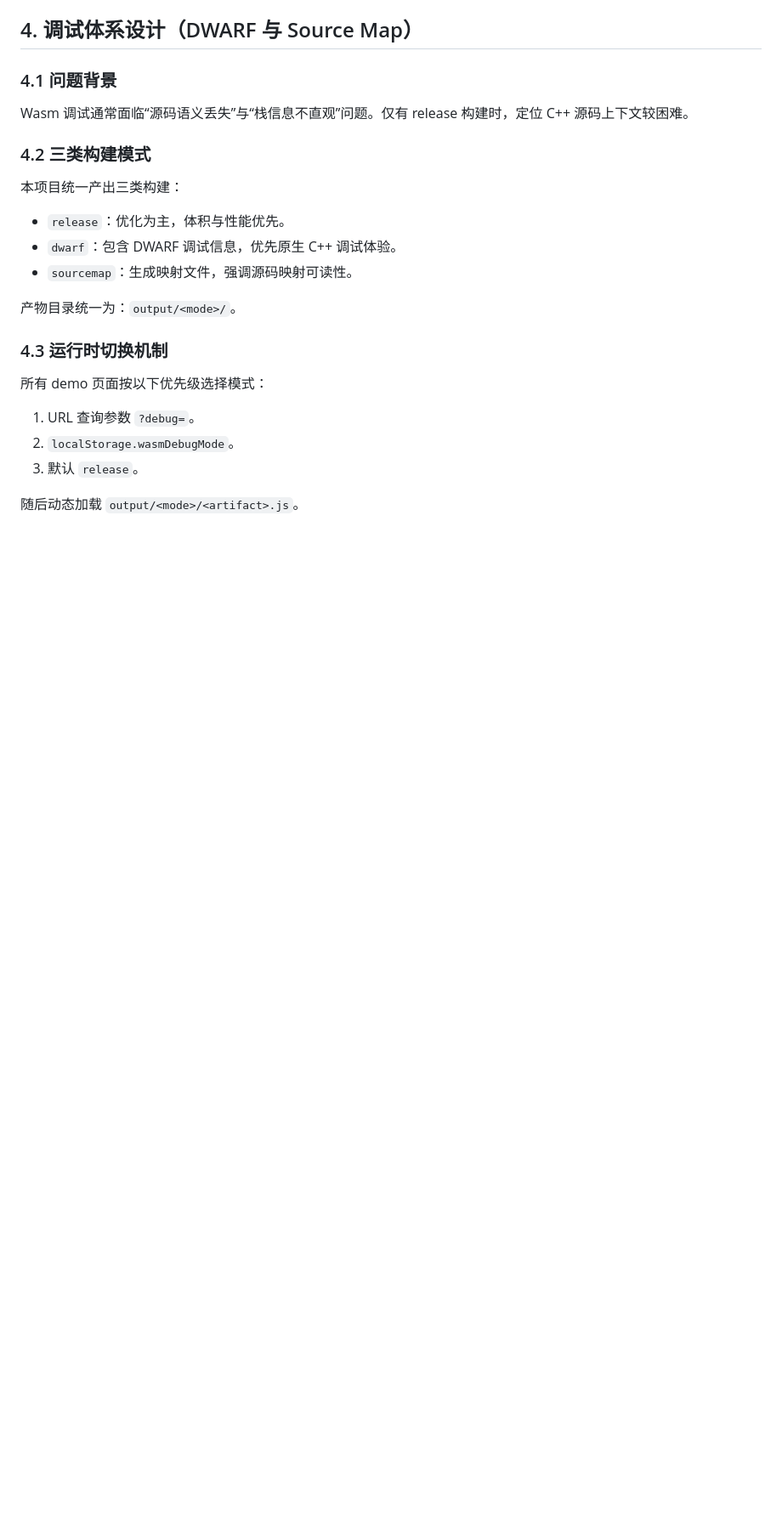
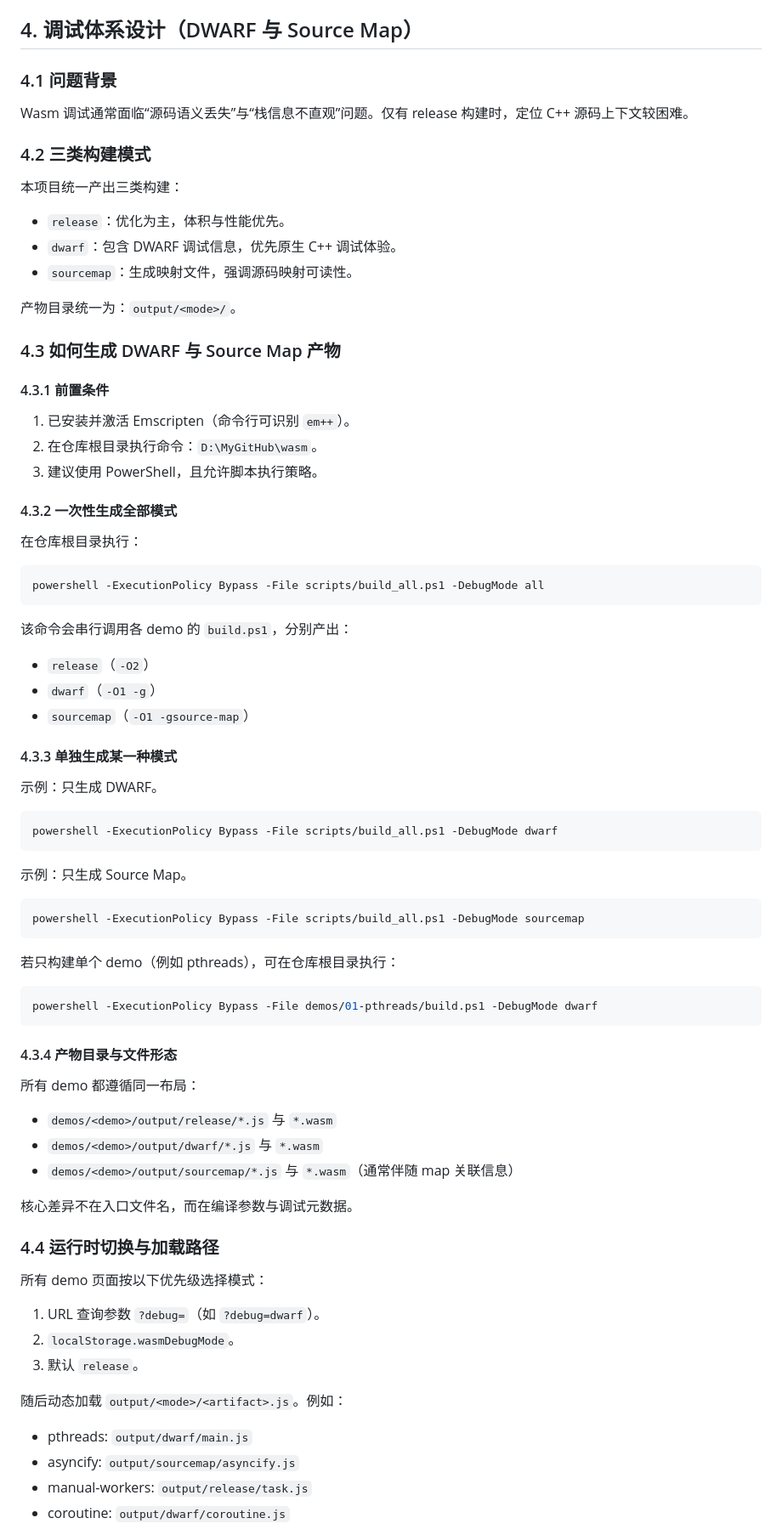
Before and after one commit to u-stone/wasm-test, a Markdown page: docs/04-technical-whitepaper.md, the part around one of its changes. Shown at 85% size. GitHub-like rendering; blank space fills up the shorter version.

Commit message:
expand dwarf and sourcemap debugging whitepaper section

````diff
--- a/docs/04-technical-whitepaper.md
+++ b/docs/04-technical-whitepaper.md
@@ -141,12 +141,63 @@ Wasm 调试通常面临“源码语义丢失”与“栈信息不直观”问题
 
 产物目录统一为：`output/<mode>/`。
 
-### 4.3 运行时切换机制
+### 4.3 如何生成 DWARF 与 Source Map 产物
+
+#### 4.3.1 前置条件
+1. 已安装并激活 Emscripten（命令行可识别 `em++`）。
+2. 在仓库根目录执行命令：`D:\MyGitHub\wasm`。
+3. 建议使用 PowerShell，且允许脚本执行策略。
+
+#### 4.3.2 一次性生成全部模式
+在仓库根目录执行：
+
+```powershell
+powershell -ExecutionPolicy Bypass -File scripts/build_all.ps1 -DebugMode all
+```
+
+该命令会串行调用各 demo 的 `build.ps1`，分别产出：
+- `release`（`-O2`）
+- `dwarf`（`-O1 -g`）
+- `sourcemap`（`-O1 -gsource-map`）
+
+#### 4.3.3 单独生成某一种模式
+示例：只生成 DWARF。
+
+```powershell
+powershell -ExecutionPolicy Bypass -File scripts/build_all.ps1 -DebugMode dwarf
+```
+
+示例：只生成 Source Map。
+
+```powershell
+powershell -ExecutionPolicy Bypass -File scripts/build_all.ps1 -DebugMode sourcemap
+```
+
+若只构建单个 demo（例如 pthreads），可在仓库根目录执行：
+
+```powershell
+powershell -ExecutionPolicy Bypass -File demos/01-pthreads/build.ps1 -DebugMode dwarf
+```
+
+#### 4.3.4 产物目录与文件形态
+所有 demo 都遵循同一布局：
+
+- `demos/<demo>/output/release/*.js` 与 `*.wasm`
+- `demos/<demo>/output/dwarf/*.js` 与 `*.wasm`
+- `demos/<demo>/output/sourcemap/*.js` 与 `*.wasm`（通常伴随 map 关联信息）
+
+核心差异不在入口文件名，而在编译参数与调试元数据。
+
+### 4.4 运行时切换与加载路径
 所有 demo 页面按以下优先级选择模式：
 
-1. URL 查询参数 `?debug=`。
+1. URL 查询参数 `?debug=`（如 `?debug=dwarf`）。
 2. `localStorage.wasmDebugMode`。
 3. 默认 `release`。
 
-随后动态加载 `output/<mode>/<artifact>.js`。
+随后动态加载 `output/<mode>/<artifact>.js`。例如：
+- pthreads: `output/dwarf/main.js`
+- asyncify: `output/sourcemap/asyncify.js`
+- manual-workers: `output/release/task.js`
+- coroutine: `output/dwarf/coroutine.js`
 
````
Also changed, not shown: other parts of docs/04-technical-whitepaper.md (+37 -2 lines).
